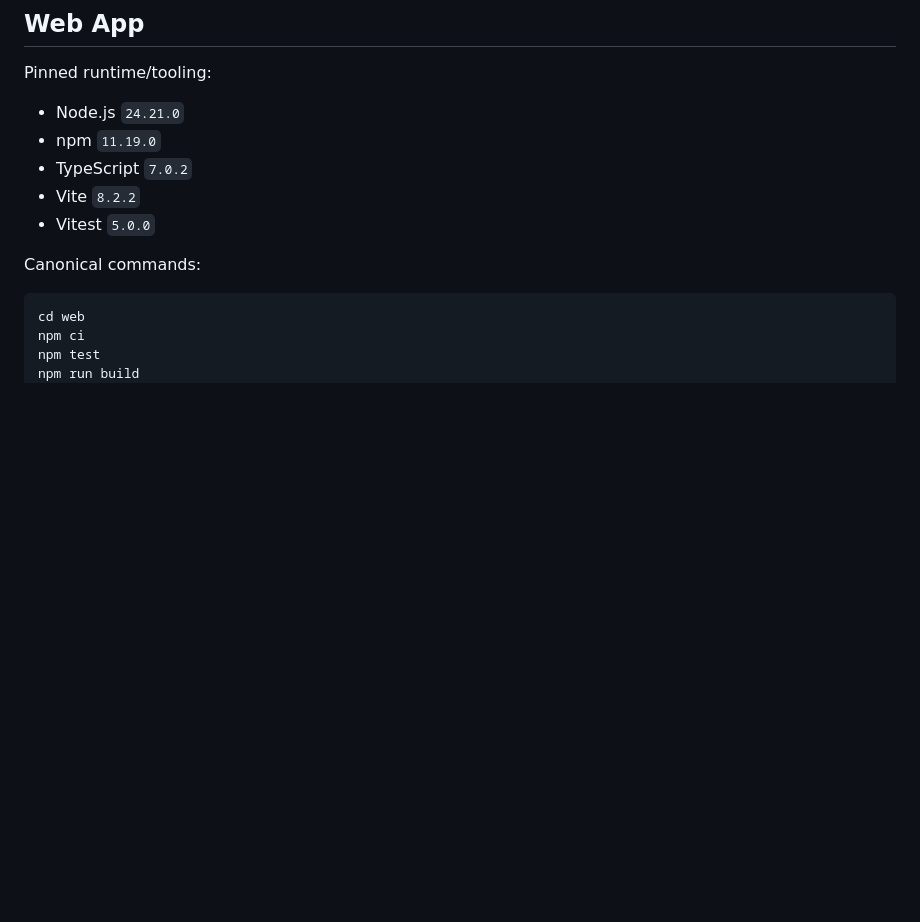
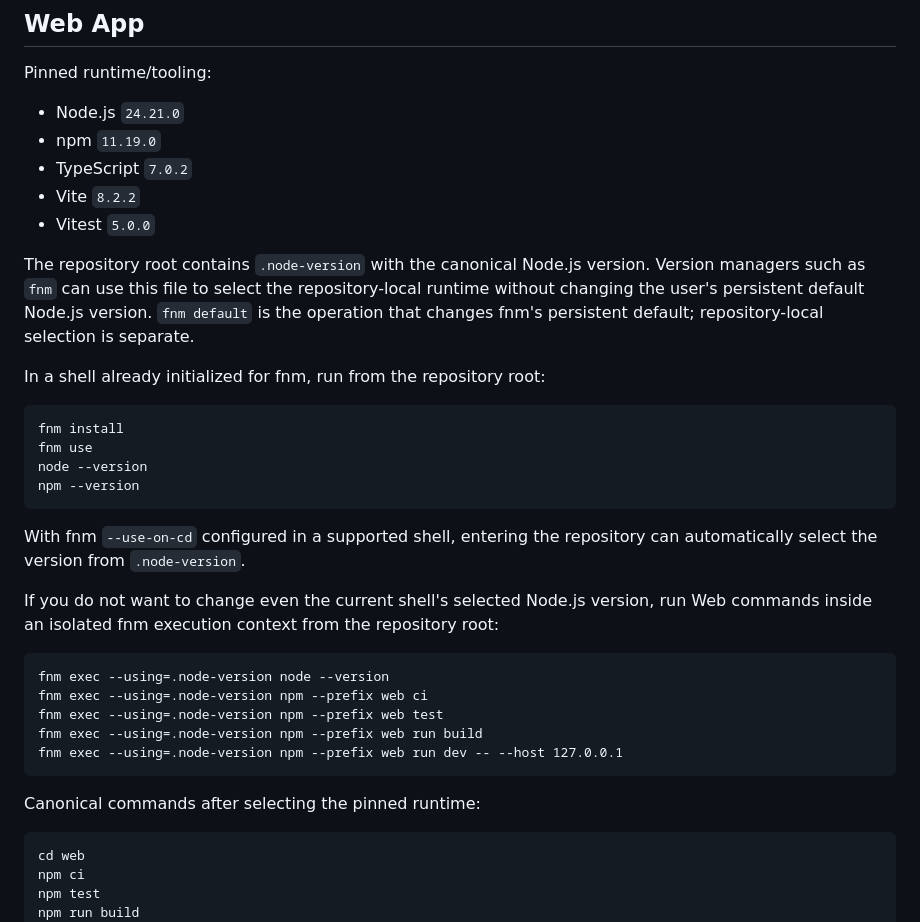
Before and after one commit to miso-develop/m5authenticator, a Markdown page: docs/DEVELOPMENT.md, the part around the change. GitHub-like rendering; blank space fills up the shorter version.

Commit message:
docs: document repository-local fnm usage for #97

````diff
--- a/docs/DEVELOPMENT.md
+++ b/docs/DEVELOPMENT.md
@@ -108,7 +108,30 @@ Pinned runtime/tooling:
 - Vite `8.2.2`
 - Vitest `5.0.0`
 
-Canonical commands:
+The repository root contains `.node-version` with the canonical Node.js version. Version managers such as `fnm` can use this file to select the repository-local runtime without changing the user's persistent default Node.js version. `fnm default` is the operation that changes fnm's persistent default; repository-local selection is separate.
+
+In a shell already initialized for fnm, run from the repository root:
+
+```text
+fnm install
+fnm use
+node --version
+npm --version
+```
+
+With fnm `--use-on-cd` configured in a supported shell, entering the repository can automatically select the version from `.node-version`.
+
+If you do not want to change even the current shell's selected Node.js version, run Web commands inside an isolated fnm execution context from the repository root:
+
+```text
+fnm exec --using=.node-version node --version
+fnm exec --using=.node-version npm --prefix web ci
+fnm exec --using=.node-version npm --prefix web test
+fnm exec --using=.node-version npm --prefix web run build
+fnm exec --using=.node-version npm --prefix web run dev -- --host 127.0.0.1
+```
+
+Canonical commands after selecting the pinned runtime:
 
 ```text
 cd web
````
